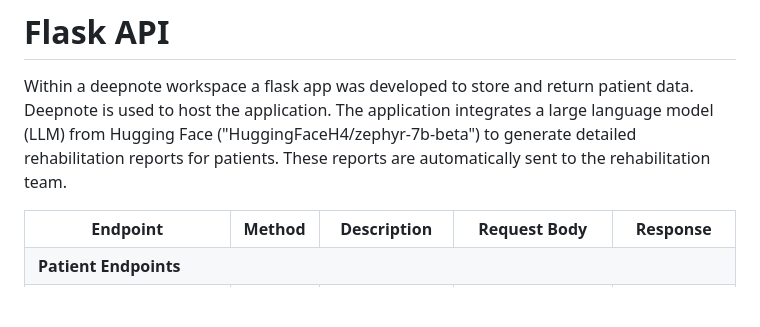
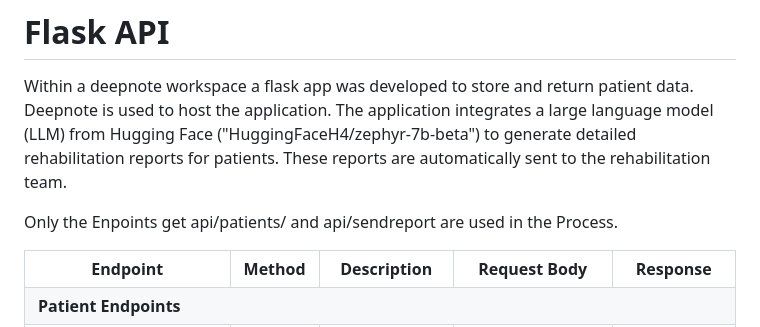
Before and after one commit to DigiBP/AS24TeamNexus, a Markdown page: README.md, the part around the change. Rendered like a GitHub page; blank space fills up the shorter version.

```diff
--- a/README.md
+++ b/README.md
@@ -134,6 +134,8 @@ If a patient works and home office is possible, this branch is activated by mean
 Within a deepnote workspace a flask app was developed to store and return patient data. Deepnote is used to host the application.
 The application integrates a large language model (LLM) from Hugging Face ("HuggingFaceH4/zephyr-7b-beta") to generate detailed rehabilitation reports for patients. These reports are automatically sent to the rehabilitation team.
 
+Only the Enpoints get api/patients/<id> and api/sendreport are used in the Process.
+
 <table width="900">
     <tr>
         <th width="300"><b>Endpoint</b></th>
```
